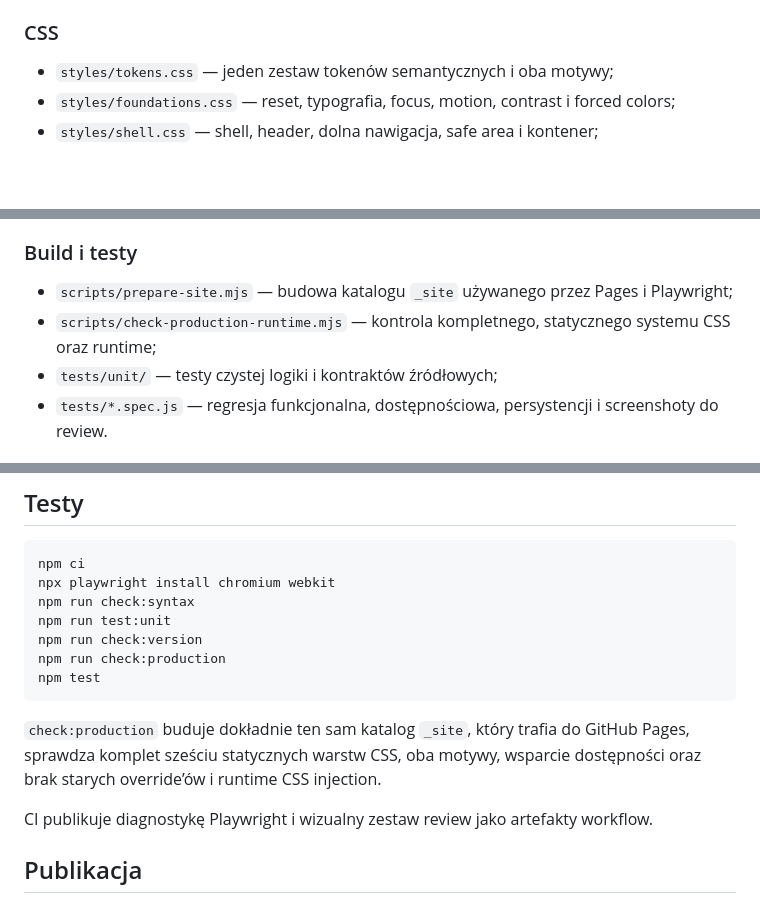
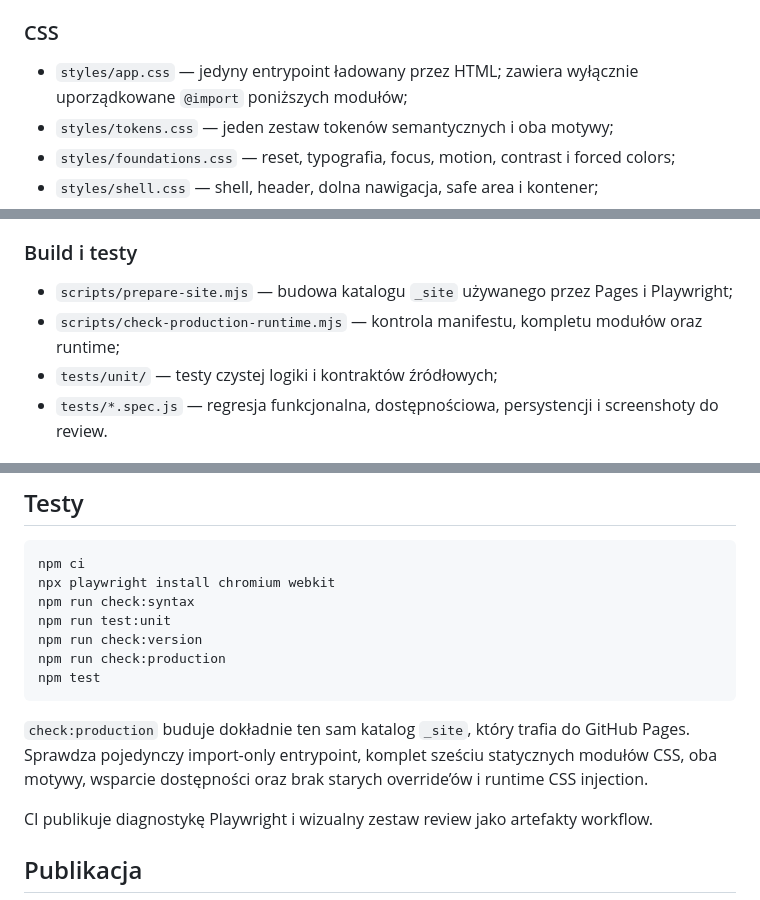
Before and after one commit to leeroyjenkins1111/cairn-2e-mobile-character-sheet, a Markdown page: README.md, 3 parts joined by grey strips. GitHub-like rendering; blank space fills up the shorter version.

Commit message:
Opisz pojedynczy entrypoint i moduły design systemu

````diff
--- a/README.md
+++ b/README.md
@@ -55,6 +55,7 @@ Aplikacja używa `schemaVersion: 3`. Refaktor języka wizualnego nie zmienia for
 
 ### CSS
 
+- `styles/app.css` — jedyny entrypoint ładowany przez HTML; zawiera wyłącznie uporządkowane `@import` poniższych modułów;
 - `styles/tokens.css` — jeden zestaw tokenów semantycznych i oba motywy;
 - `styles/foundations.css` — reset, typografia, focus, motion, contrast i forced colors;
 - `styles/shell.css` — shell, header, dolna nawigacja, safe area i kontener;
@@ -67,7 +68,7 @@ Runtime nie tworzy elementów `<style>`, nie wywołuje `insertRule()` i nie posi
 ### Build i testy
 
 - `scripts/prepare-site.mjs` — budowa katalogu `_site` używanego przez Pages i Playwright;
-- `scripts/check-production-runtime.mjs` — kontrola kompletnego, statycznego systemu CSS oraz runtime;
+- `scripts/check-production-runtime.mjs` — kontrola manifestu, kompletu modułów oraz runtime;
 - `tests/unit/` — testy czystej logiki i kontraktów źródłowych;
 - `tests/*.spec.js` — regresja funkcjonalna, dostępnościowa, persystencji i screenshoty do review.
 
@@ -93,7 +94,7 @@ npm run check:production
 npm test
 ```
 
-`check:production` buduje dokładnie ten sam katalog `_site`, który trafia do GitHub Pages, sprawdza komplet sześciu statycznych warstw CSS, oba motywy, wsparcie dostępności oraz brak starych override’ów i runtime CSS injection.
+`check:production` buduje dokładnie ten sam katalog `_site`, który trafia do GitHub Pages. Sprawdza pojedynczy import-only entrypoint, komplet sześciu statycznych modułów CSS, oba motywy, wsparcie dostępności oraz brak starych override’ów i runtime CSS injection.
 
 CI publikuje diagnostykę Playwright i wizualny zestaw review jako artefakty workflow.
 
````
